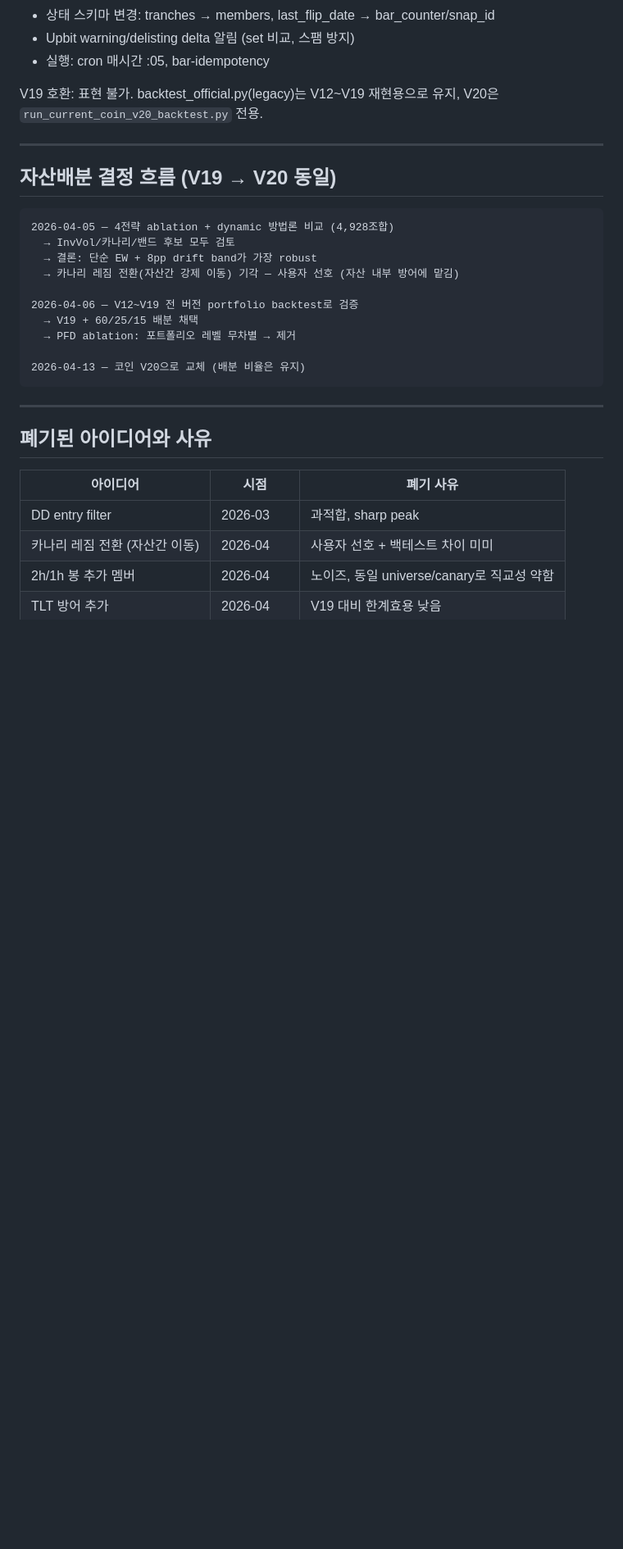
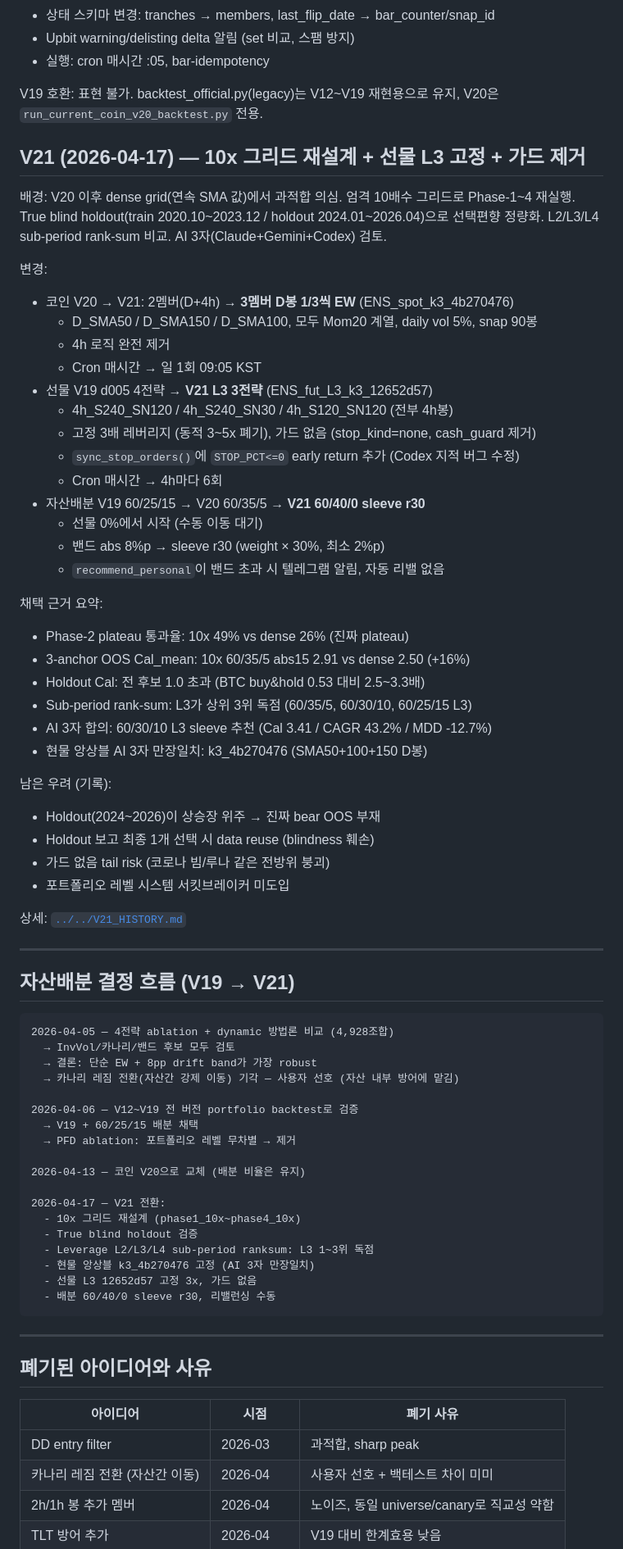
Before and after one commit to Gyumin5/MoneyFlow, a Markdown page: strategies/cap_defend/STRATEGY_EVOLUTION.md, the part around one of its changes. Shown at 82% size. Rendered like a GitHub page; blank space fills up the shorter version.

````diff
--- a/strategies/cap_defend/STRATEGY_EVOLUTION.md
+++ b/strategies/cap_defend/STRATEGY_EVOLUTION.md
@@ -94,9 +95,45 @@
 
 V19 호환: 표현 불가. backtest_official.py(legacy)는 V12~V19 재현용으로 유지, V20은 `run_current_coin_v20_backtest.py` 전용.
 
+## V21 (2026-04-17) — 10x 그리드 재설계 + 선물 L3 고정 + 가드 제거
+
+배경: V20 이후 dense grid(연속 SMA 값)에서 과적합 의심. 엄격 10배수 그리드로 Phase-1~4 재실행. True blind holdout(train 2020.10~2023.12 / holdout 2024.01~2026.04)으로 선택편향 정량화. L2/L3/L4 sub-period rank-sum 비교. AI 3자(Claude+Gemini+Codex) 검토.
+
+변경:
+
+- 코인 V20 → V21: 2멤버(D+4h) → **3멤버 D봉 1/3씩 EW** (ENS_spot_k3_4b270476)
+  - D_SMA50 / D_SMA150 / D_SMA100, 모두 Mom20 계열, daily vol 5%, snap 90봉
+  - 4h 로직 완전 제거
+  - Cron 매시간 → 일 1회 09:05 KST
+- 선물 V19 d005 4전략 → **V21 L3 3전략** (ENS_fut_L3_k3_12652d57)
+  - 4h_S240_SN120 / 4h_S240_SN30 / 4h_S120_SN120 (전부 4h봉)
+  - 고정 3배 레버리지 (동적 3~5x 폐기), 가드 없음 (stop_kind=none, cash_guard 제거)
+  - `sync_stop_orders()`에 `STOP_PCT<=0` early return 추가 (Codex 지적 버그 수정)
+  - Cron 매시간 → 4h마다 6회
+- 자산배분 V19 60/25/15 → V20 60/35/5 → **V21 60/40/0 sleeve r30**
+  - 선물 0%에서 시작 (수동 이동 대기)
+  - 밴드 abs 8%p → sleeve r30 (weight × 30%, 최소 2%p)
+  - `recommend_personal`이 밴드 초과 시 텔레그램 알림, 자동 리밸 없음
+
+채택 근거 요약:
+- Phase-2 plateau 통과율: 10x 49% vs dense 26% (진짜 plateau)
+- 3-anchor OOS Cal_mean: 10x 60/35/5 abs15 2.91 vs dense 2.50 (+16%)
+- Holdout Cal: 전 후보 1.0 초과 (BTC buy&hold 0.53 대비 2.5~3.3배)
+- Sub-period rank-sum: L3가 상위 3위 독점 (60/35/5, 60/30/10, 60/25/15 L3)
+- AI 3자 합의: 60/30/10 L3 sleeve 추천 (Cal 3.41 / CAGR 43.2% / MDD -12.7%)
+- 현물 앙상블 AI 3자 만장일치: k3_4b270476 (SMA50+100+150 D봉)
+
+남은 우려 (기록):
+- Holdout(2024~2026)이 상승장 위주 → 진짜 bear OOS 부재
+- Holdout 보고 최종 1개 선택 시 data reuse (blindness 훼손)
+- 가드 없음 tail risk (코로나 빔/루나 같은 전방위 붕괴)
+- 포트폴리오 레벨 시스템 서킷브레이커 미도입
+
+상세: [`../../V21_HISTORY.md`](../../V21_HISTORY.md)
+
 ---
 
-## 자산배분 결정 흐름 (V19 → V20 동일)
+## 자산배분 결정 흐름 (V19 → V21)
 
 ```
 2026-04-05 — 4전략 ablation + dynamic 방법론 비교 (4,928조합)
@@ -109,6 +146,14 @@ V19 호환: 표현 불가. backtest_official.py(legacy)는 V12~V19 재현용으
   → PFD ablation: 포트폴리오 레벨 무차별 → 제거
 
 2026-04-13 — 코인 V20으로 교체 (배분 비율은 유지)
+
+2026-04-17 — V21 전환:
+  - 10x 그리드 재설계 (phase1_10x~phase4_10x)
+  - True blind holdout 검증
+  - Leverage L2/L3/L4 sub-period ranksum: L3 1~3위 독점
+  - 현물 앙상블 k3_4b270476 고정 (AI 3자 만장일치)
+  - 선물 L3 12652d57 고정 3x, 가드 없음
+  - 배분 60/40/0 sleeve r30, 리밸런싱 수동
 ```
 
 ---
````
Also changed, not shown: other parts of strategies/cap_defend/STRATEGY_EVOLUTION.md (+7 -6 lines), README.md (+64 -35 lines).
